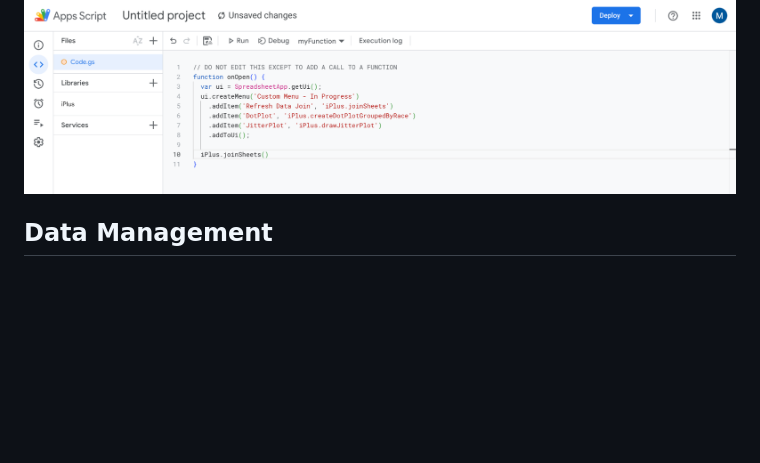
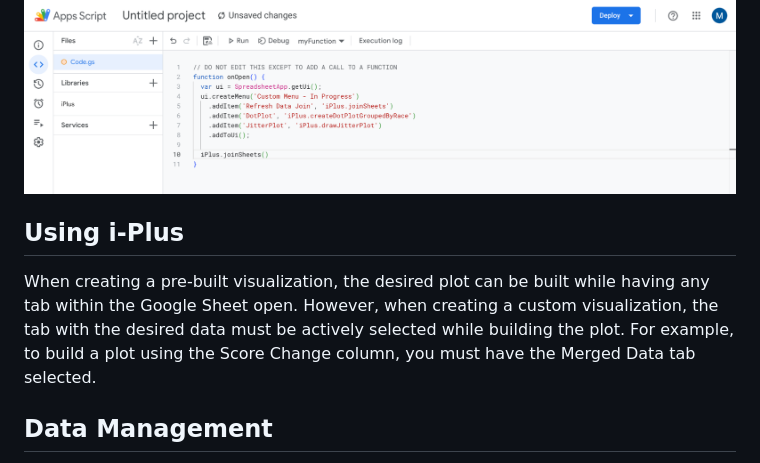
Before and after one commit to Tslos/i-Plus-user-guide, a Markdown page: README.md, the part around the change. Drawn GitHub-style; blank space fills up the shorter version.

```diff
--- a/README.md
+++ b/README.md
@@ -104,6 +104,10 @@ function onEdit(e) {
 ![](\images\image5.png)
 ![](https://github.com/Tslos/i-Plus-user-guide/blob/main/images/image5.png)
 
+## Using i-Plus
+
+When creating a pre-built visualization, the desired plot can be built while having any tab within the Google Sheet open. However, when creating a custom visualization, the tab with the desired data must be actively selected while building the plot. For example, to build a plot using the Score Change column, you must have the Merged Data tab selected.
+
 ## Data Management
 
 When running i-Plus, certain column headers and sheet names are used to
```
